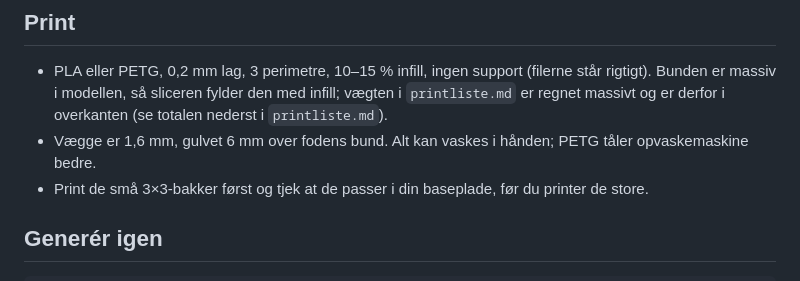
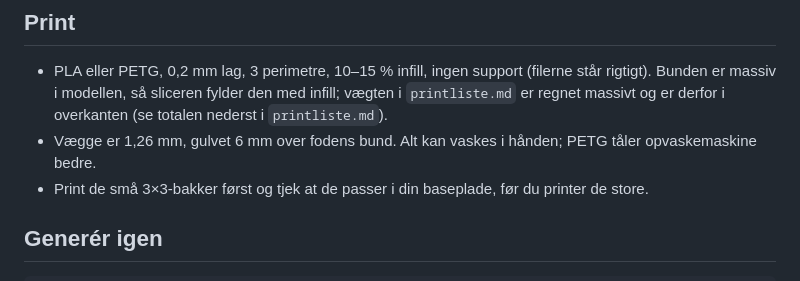
Before and after one commit to Olidrengen83/morgenlog, a Markdown page: gridfinity-koekken/README.md, the part around the change. Drawn GitHub-style.

Commit message:
Ret vægtykkelse i README
Co-Authored-By: Claude Fable 5.1 <noreply@anthropic.com>
Claude-Session: https://claude.ai/code/session_01RWJ1F52K7vUn6gmBByxogF

```diff
--- a/gridfinity-koekken/README.md
+++ b/gridfinity-koekken/README.md
@@ -79,7 +79,7 @@ alle rum er i fuld højde, og alt der kan deles med en skillevæg i stedet for t
 * PLA eller PETG, 0,2 mm lag, 3 perimetre, 10–15 % infill, ingen support (filerne står rigtigt).
   Bunden er massiv i modellen, så sliceren fylder den med infill; vægten i `printliste.md` er regnet
   massivt og er derfor i overkanten (se totalen nederst i `printliste.md`).
-* Vægge er 1,6 mm, gulvet 6 mm over fodens bund. Alt kan vaskes i hånden; PETG tåler opvaskemaskine bedre.
+* Vægge er 1,26 mm, gulvet 6 mm over fodens bund. Alt kan vaskes i hånden; PETG tåler opvaskemaskine bedre.
 * Print de små 3×3-bakker først og tjek at de passer i din baseplade, før du printer de store.
 
 ## Generér igen
```
